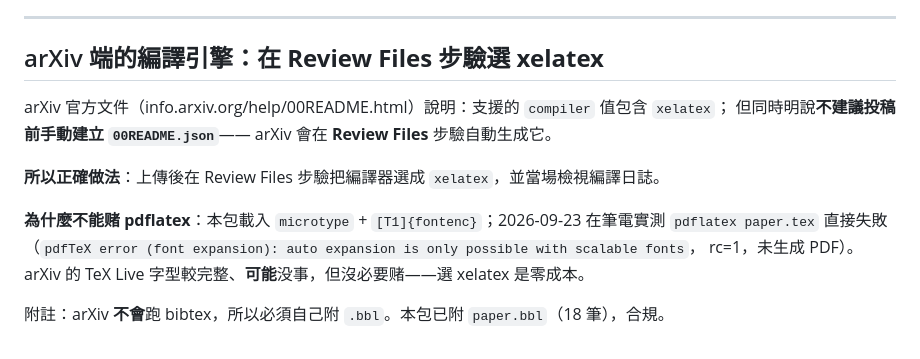
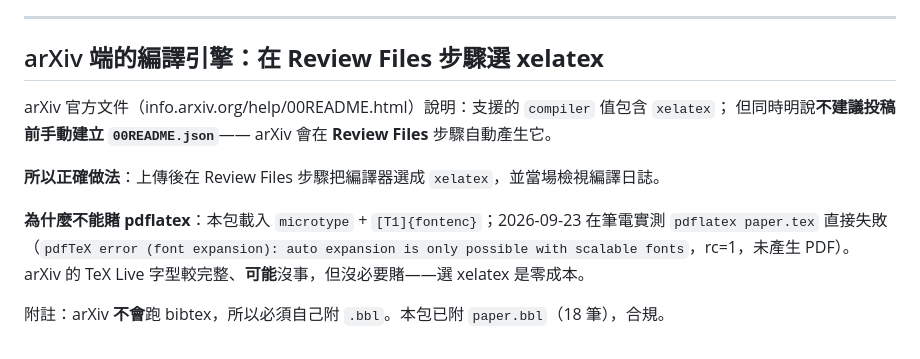
Before and after one commit to snow-The/qbn-capacity-calibration, a Markdown page: paper/arXiv投稿準備.md, the part around the change. GitHub-like rendering.

Commit message:
docs: rewrite the appended section in correct traditional Chinese

```diff
--- a/paper/arXiv投稿準備.md
+++ b/paper/arXiv投稿準備.md
@@ -206,16 +206,16 @@ latexmk -xelatex -g -interaction=nonstopmode -halt-on-error paper.tex
 
 ---
 
-## arXiv 端的編譯引擎：**在 Review Files 步驗選 xelatex**
+## arXiv 端的編譯引擎：**在 Review Files 步驟選 xelatex**
 
 arXiv 官方文件（info.arxiv.org/help/00README.html）說明：支援的 `compiler` 值包含 `xelatex`；
 但同時明說**不建議投稿前手動建立 `00README.json`**——
-arXiv 會在 **Review Files** 步驗自動生成它。
+arXiv 會在 **Review Files** 步驟自動產生它。
 
-**所以正確做法**：上傳後在 Review Files 步驗把編譯器選成 `xelatex`，並當場檢視編譯日誌。
+**所以正確做法**：上傳後在 Review Files 步驟把編譯器選成 `xelatex`，並當場檢視編譯日誌。
 
-**為什麼不能赌 pdflatex**：本包載入 `microtype` + `[T1]{fontenc}`；2026-09-23 在筆電實測
-`pdflatex paper.tex` 直接失敗（`pdfTeX error (font expansion): auto expansion is only possible with scalable fonts`， rc=1，未生成 PDF）。
-arXiv 的 TeX Live 字型較完整、**可能**没事，但沒必要赌——選 xelatex 是零成本。
+**為什麼不能賭 pdflatex**：本包載入 `microtype` + `[T1]{fontenc}`；2026-09-23 在筆電實測
+`pdflatex paper.tex` 直接失敗（`pdfTeX error (font expansion): auto expansion is only possible with scalable fonts`，rc=1，未產生 PDF）。
+arXiv 的 TeX Live 字型較完整、**可能**沒事，但沒必要賭——選 xelatex 是零成本。
 
 附註：arXiv **不會**跑 bibtex，所以必須自己附 `.bbl`。本包已附 `paper.bbl`（18 筆），合規。
```
